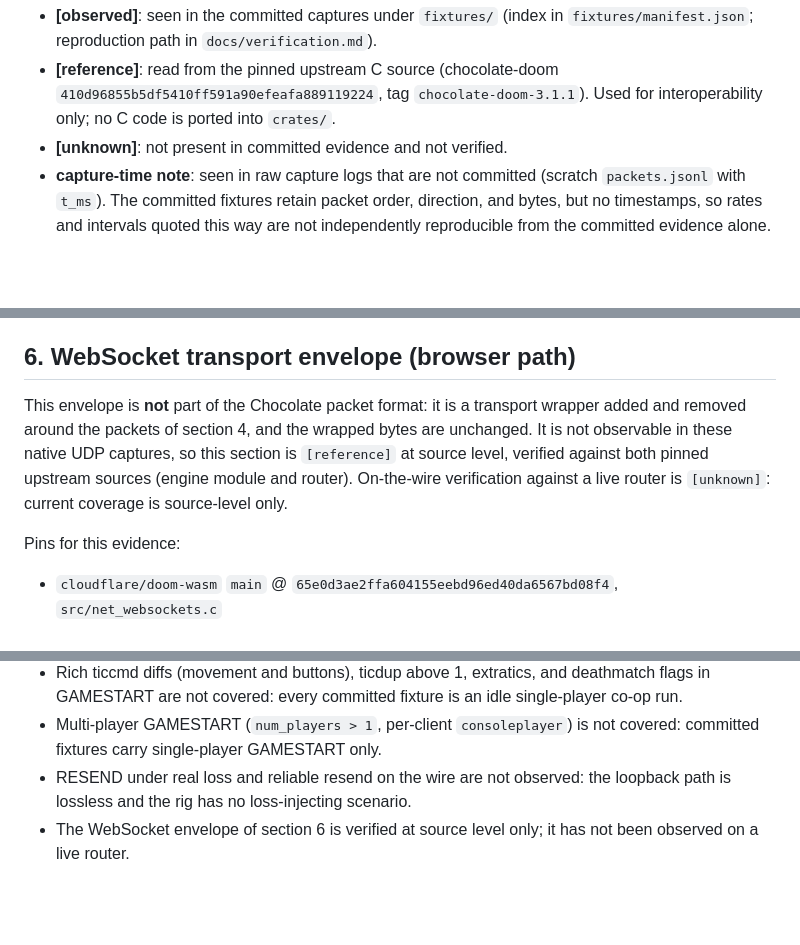
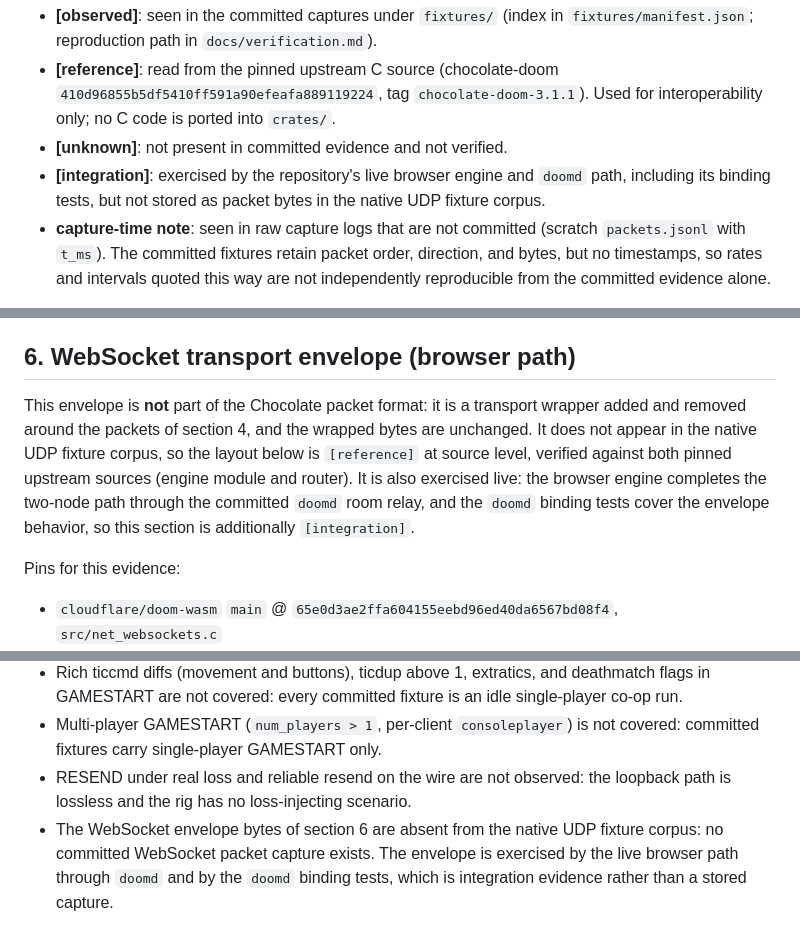
Before and after one commit to fiorix/chan-ext-doom, a Markdown page: docs/protocol.md, 3 parts joined by grey strips. Rendered like a GitHub page; blank space fills up the shorter version.

Commit message:
docs: correct the live WebSocket-envelope evidence classification

```diff
--- a/docs/protocol.md
+++ b/docs/protocol.md
@@ -5,6 +5,7 @@ This document is the owned inventory of the Chocolate Doom network protocol as i
 - **[observed]**: seen in the committed captures under `fixtures/` (index in `fixtures/manifest.json`; reproduction path in `docs/verification.md`).
 - **[reference]**: read from the pinned upstream C source (chocolate-doom `410d96855b5df5410ff591a90efeafa889119224`, tag `chocolate-doom-3.1.1`). Used for interoperability only; no C code is ported into `crates/`.
 - **[unknown]**: not present in committed evidence and not verified.
+- **[integration]**: exercised by the repository's live browser engine and `doomd` path, including its binding tests, but not stored as packet bytes in the native UDP fixture corpus.
 - **capture-time note**: seen in raw capture logs that are not committed (scratch `packets.jsonl` with `t_ms`). The committed fixtures retain packet order, direction, and bytes, but no timestamps, so rates and intervals quoted this way are not independently reproducible from the committed evidence alone.
 
 Capture source of truth: `fixtures/` and `fixtures/rig/capture.py`. All captures are native UDP loopback, chocolate-doom 3.1.1 client against chocolate-server 3.1.1, shareware doom1.wad (sha1 `5b2e249b9c5133ec987b3ea77596381dc0d6bc1d`, which is never committed).
@@ -264,7 +265,7 @@ The fixture tests therefore assert structure (header, length, hash of the commit
 
 ## 6. WebSocket transport envelope (browser path)
 
-This envelope is **not** part of the Chocolate packet format: it is a transport wrapper added and removed around the packets of section 4, and the wrapped bytes are unchanged. It is not observable in these native UDP captures, so this section is `[reference]` at source level, verified against both pinned upstream sources (engine module and router). On-the-wire verification against a live router is `[unknown]`: current coverage is source-level only.
+This envelope is **not** part of the Chocolate packet format: it is a transport wrapper added and removed around the packets of section 4, and the wrapped bytes are unchanged. It does not appear in the native UDP fixture corpus, so the layout below is `[reference]` at source level, verified against both pinned upstream sources (engine module and router). It is also exercised live: the browser engine completes the two-node path through the committed `doomd` room relay, and the `doomd` binding tests cover the envelope behavior, so this section is additionally `[integration]`.
 
 Pins for this evidence:
 
@@ -298,4 +301,4 @@ Frame shapes (each binary WebSocket message):
 - Rich ticcmd diffs (movement and buttons), ticdup above 1, extratics, and deathmatch flags in GAMESTART are not covered: every committed fixture is an idle single-player co-op run.
 - Multi-player GAMESTART (`num_players > 1`, per-client `consoleplayer`) is not covered: committed fixtures carry single-player GAMESTART only.
 - RESEND under real loss and reliable resend on the wire are not observed: the loopback path is lossless and the rig has no loss-injecting scenario.
-- The WebSocket envelope of section 6 is verified at source level only; it has not been observed on a live router.
+- The WebSocket envelope bytes of section 6 are absent from the native UDP fixture corpus: no committed WebSocket packet capture exists. The envelope is exercised by the live browser path through `doomd` and by the `doomd` binding tests, which is integration evidence rather than a stored capture.
```
Also changed, not shown: other parts of docs/protocol.md (+2 -0 lines).
